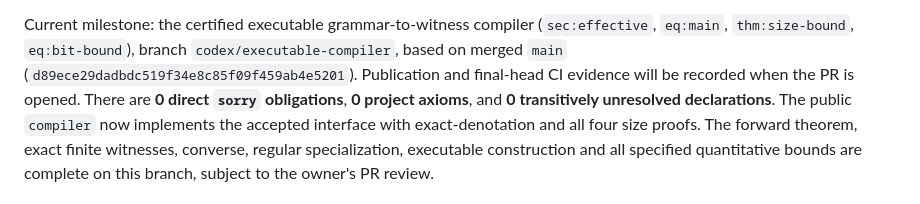
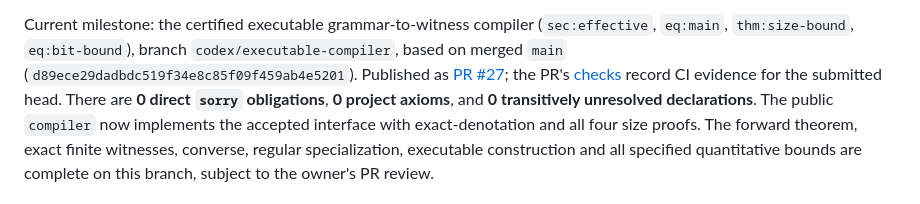
Before and after one commit to focs-lab/parikh-theorem, a Markdown page: docs/PROOF_STATUS.md, the part around the change. Rendered like a GitHub page.

Commit message:
Record certified compiler PR in the proof ledger

```diff
--- a/docs/PROOF_STATUS.md
+++ b/docs/PROOF_STATUS.md
@@ -12,7 +12,9 @@ Current milestone: the certified executable grammar-to-witness compiler
 (`sec:effective`, `eq:main`, `thm:size-bound`, `eq:bit-bound`), branch
 `codex/executable-compiler`, based on merged `main`
 (`d89ece29dadbdc519f34e8c85f09f459ab4e5201`).
-Publication and final-head CI evidence will be recorded when the PR is opened.
+Published as [PR #27](https://github.com/focs-lab/parikh-theorem/pull/27);
+the PR's [checks](https://github.com/focs-lab/parikh-theorem/pull/27/checks)
+record CI evidence for the submitted head.
 There are **0 direct `sorry` obligations**, **0 project axioms**, and **0
 transitively unresolved declarations**. The public `compiler` now implements
 the accepted interface with exact-denotation and all four size proofs. The
```
